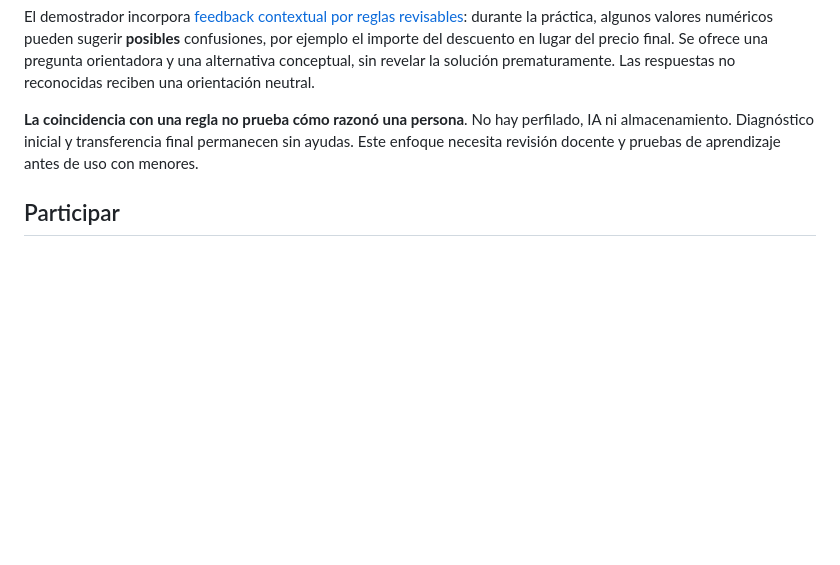
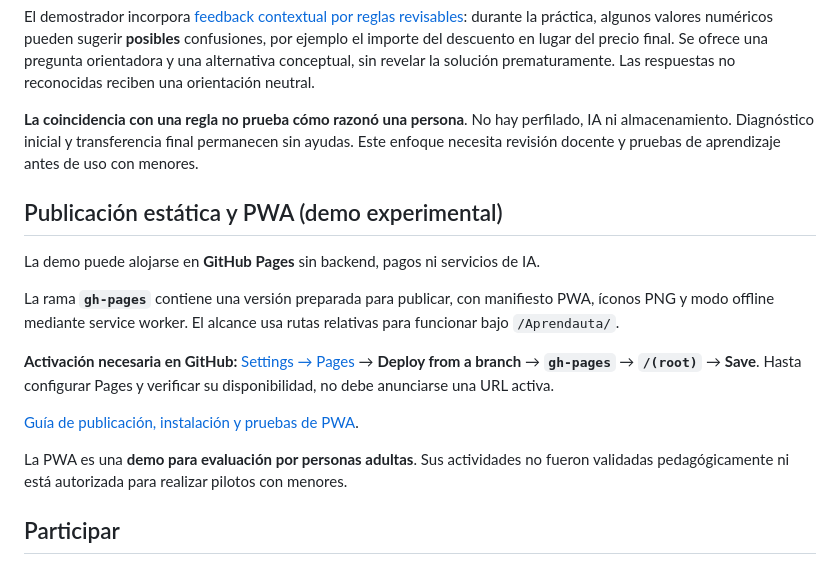
Before and after one commit to barbasmarcosi/Aprendauta, a Markdown page: README.md, the part around the change. Rendered like a GitHub page; blank space fills up the shorter version.

Commit message:
docs: explain Pages publishing and PWA verification steps

```diff
--- a/README.md
+++ b/README.md
@@ -95,6 +95,18 @@ El demostrador incorpora [feedback contextual por reglas revisables](docs/resear
 
 **La coincidencia con una regla no prueba cómo razonó una persona**. No hay perfilado, IA ni almacenamiento. Diagnóstico inicial y transferencia final permanecen sin ayudas. Este enfoque necesita revisión docente y pruebas de aprendizaje antes de uso con menores.
 
+## Publicación estática y PWA (demo experimental)
+
+La demo puede alojarse en **GitHub Pages** sin backend, pagos ni servicios de IA.
+
+La rama **`gh-pages`** contiene una versión preparada para publicar, con manifiesto PWA, íconos PNG y modo offline mediante service worker. El alcance usa rutas relativas para funcionar bajo `/Aprendauta/`.
+
+**Activación necesaria en GitHub:** [Settings → Pages](https://github.com/barbasmarcosi/Aprendauta/settings/pages) → **Deploy from a branch** → **`gh-pages`** → **`/(root)`** → **Save**. Hasta configurar Pages y verificar su disponibilidad, no debe anunciarse una URL activa.
+
+[Guía de publicación, instalación y pruebas de PWA](docs/research/DESPLIEGUE_PAGES_PWA.md).
+
+La PWA es una **demo para evaluación por personas adultas**. Sus actividades no fueron validadas pedagógicamente ni está autorizada para realizar pilotos con menores.
+
 ## Participar
 
 Este repositorio recogerá decisiones, propuestas y avances del proyecto. Las contribuciones técnicas, pedagógicas y comunitarias serán bienvenidas una vez definidas las pautas de colaboración y protección infantil.
```
